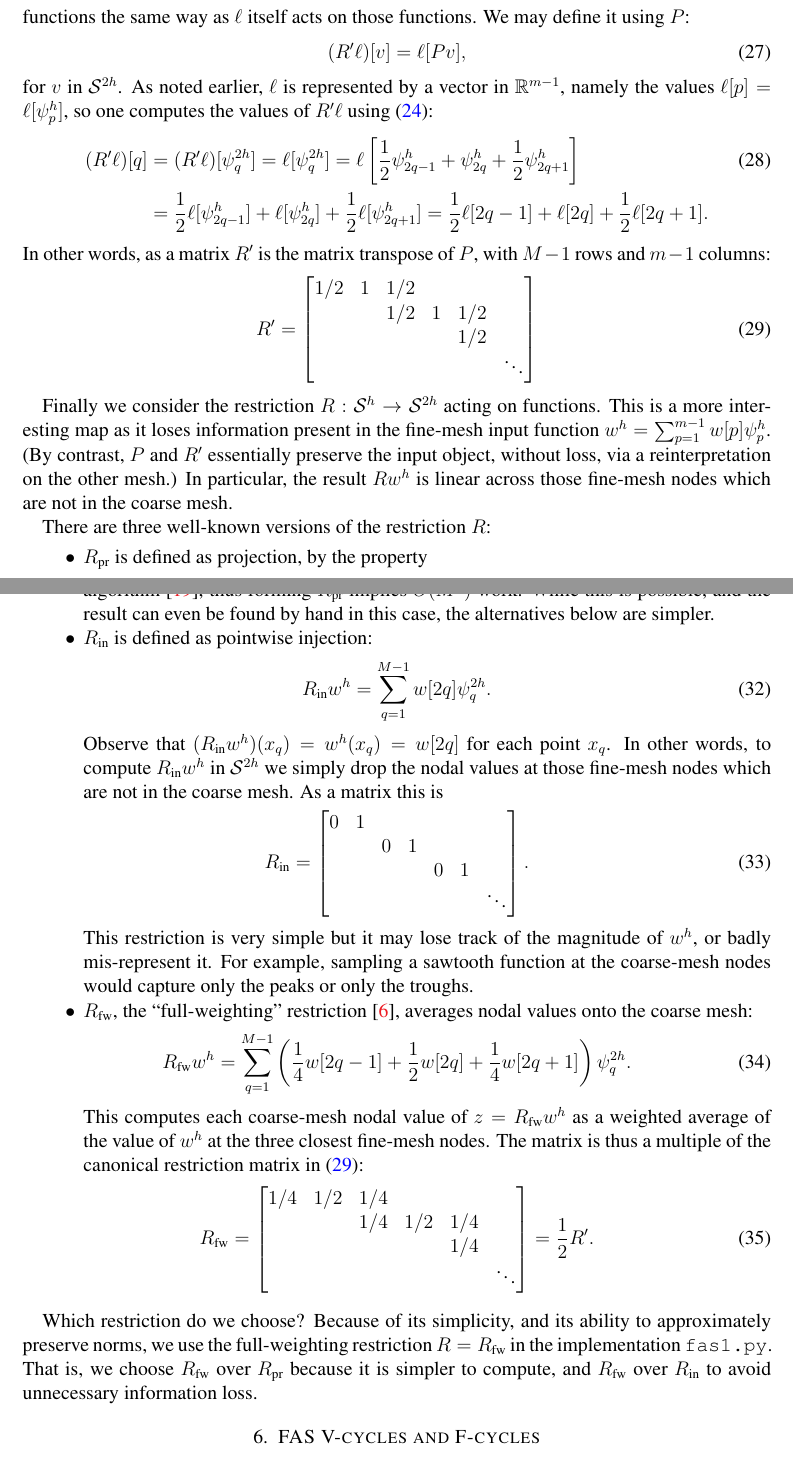
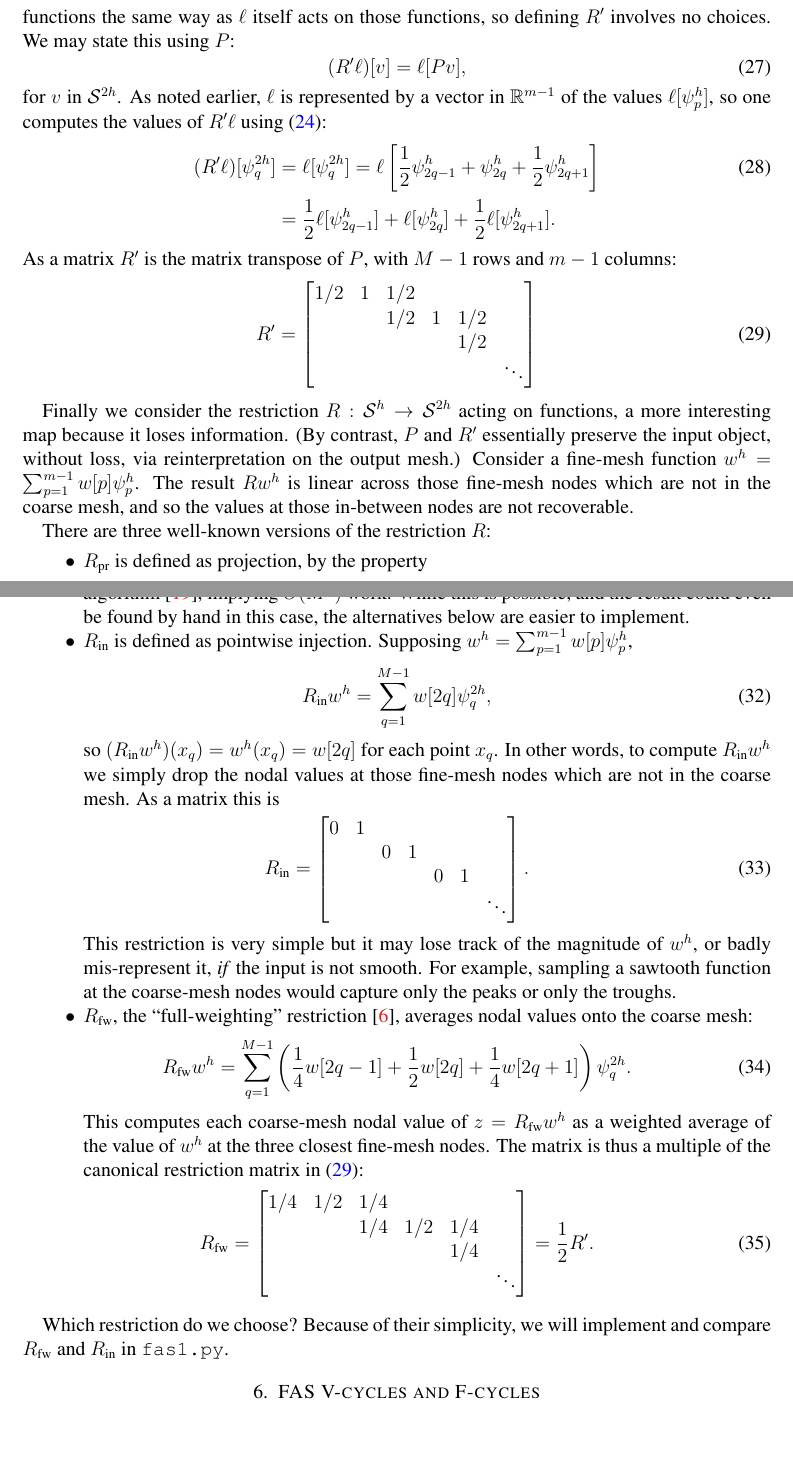
Before and after one commit to bueler/mg-glaciers, a LaTeX paper (fas/doc/fas.tex): two parts of pages 10 and 11 of 19, joined at a grey line, cut at the place of the change, the shorter picture padded with empty space. Compiled offline with pdfLaTeX.

Commit message:
Edits section 5.

```diff
--- a/fas/doc/fas.tex
+++ b/fas/doc/fas.tex
@@ -334,14 +335,14 @@ The column sums of $P$ are all two, because from \eqref{hatrelation} each column
 
-Next, the restriction $R'$ acts on fine-mesh linear functionals $\ell:\mathcal{S}^h \to \RR$.  It is called ``canonical restriction'' \cite{GraeserKornhuber2009} because its output, the functional $R'\ell:\mathcal{S}^{2h}\to \RR$, acts on coarse-mesh functions the same way as $\ell$ itself acts on those functions.  We may define it using $P$:
+Next, the restriction $R'$ acts on fine-mesh linear functionals $\ell:\mathcal{S}^h \to \RR$.  It is called ``canonical restriction'' \cite{GraeserKornhuber2009} because its output, the functional $R'\ell:\mathcal{S}^{2h}\to \RR$, acts on coarse-mesh functions the same way as $\ell$ itself acts on those functions, so defining $R'$ involves no choices.  We may state this using $P$:
 \begin{equation}
   (R'\ell)[v] = \ell[Pv],  \label{rprimedefinition}
 \end{equation}
-for $v$ in $\mathcal{S}^{2h}$.  As noted earlier, $\ell$ is represented by a vector in $\RR^{m-1}$, namely the values $\ell[p] = \ell[\psi_p^h]$, so one computes the values of $R'\ell$ using \eqref{hatrelation}:
+for $v$ in $\mathcal{S}^{2h}$.  As noted earlier, $\ell$ is represented by a vector in $\RR^{m-1}$ of the values $\ell[\psi_p^h]$, so one computes the values of $R'\ell$ using \eqref{hatrelation}:
 \begin{align}
-  (R'\ell)[q] &= (R'\ell)[\psi_q^{2h}] = \ell[\psi_q^{2h}] = \ell\left[\frac{1}{2} \psi_{2q-1}^h + \psi_{2q}^h + \frac{1}{2} \psi_{2q+1}^h\right]  \label{rprimeformula} \\
-      &= \frac{1}{2} \ell[\psi_{2q-1}^h] + \ell[\psi_{2q}^h] + \frac{1}{2} \ell[\psi_{2q+1}^h] = \frac{1}{2} \ell[2q-1] + \ell[2q] + \frac{1}{2} \ell[2q+1].  \notag
+  (R'\ell)[\psi_q^{2h}] &= \ell[\psi_q^{2h}] = \ell\left[\frac{1}{2} \psi_{2q-1}^h + \psi_{2q}^h + \frac{1}{2} \psi_{2q+1}^h\right]  \label{rprimeformula} \\
+      &= \frac{1}{2} \ell[\psi_{2q-1}^h] + \ell[\psi_{2q}^h] + \frac{1}{2} \ell[\psi_{2q+1}^h].  \notag
 \end{align}
-In other words, as a matrix $R'$ is the matrix transpose of $P$, with $M-1$ rows and $m-1$ columns:
+As a matrix $R'$ is the matrix transpose of $P$, with $M-1$ rows and $m-1$ columns:
 \begin{equation}
 R' = \begin{bmatrix}
 1/2 & 1 & 1/2 &   &     & \\
@@ -351,7 +352,7 @@ R' = \begin{bmatrix}
 \end{bmatrix} \label{rprimematrix}
 \end{equation}
 
-Finally we consider the restriction $R:\mathcal{S}^h\to\mathcal{S}^{2h}$ acting on functions.  This is a more interesting map as it loses information present in the fine-mesh input function $w^h = \sum_{p=1}^{m-1} w[p] \psi_p^{h}$.  (By contrast, $P$ and $R'$ essentially preserve the input object, without loss, via a reinterpretation on the other mesh.)  In particular, the result $R w^h$ is linear across those fine-mesh nodes which are not in the coarse mesh.
+Finally we consider the restriction $R:\mathcal{S}^h\to\mathcal{S}^{2h}$ acting on functions, a more interesting map because it loses information.  (By contrast, $P$ and $R'$ essentially preserve the input object, without loss, via reinterpretation on the output mesh.)  Consider a fine-mesh function $w^h = \sum_{p=1}^{m-1} w[p] \psi_p^{h}$.  The result $R w^h$ is linear across those fine-mesh nodes which are not in the coarse mesh, and so the values at those in-between nodes are not recoverable.
 
 There are three well-known versions of the restriction $R$:
 \begin{itemize}
@@ -370,12 +371,12 @@ or equivalently $\Rpr = (Q^{2h})^{-1} R' Q^{h}$.  Equation \eqref{rprequation} i
 \sum_{q=1}^{M-1} Q_{sq}^{2h} z[q] &= \sum_{p=1}^{m-1} \left(\frac{1}{2} Q_{2s-1,p} + Q_{2s,p} + \frac{1}{2} Q_{2s+1,p}\right) w[p] \\
 (Q^{2h} \Rpr w^h)[s] &= (R' Q^h w^h)[s]
 \end{align*}
-(Note $w^h$ in $\mathcal{S}^h$ and index $s$ are arbitrary.)  In 1D the mass matrices $Q^{2h},Q^h$ are tridiagonal, thus each column of $\Rpr$ can be found by solving equation \eqref{rprequation} using an $O(M)$ algorithm \cite{TrefethenBau1997}, thus forming $\Rpr$ implies $O(M^2)$ work.  While this is possible, and the result can even be found by hand in this case, the alternatives below are simpler.
-\item $\Rin$ is defined as pointwise injection:
+(Note $w^h$ in $\mathcal{S}^h$ and index $s$ are arbitrary.)  In 1D the mass matrices $Q^{2h},Q^h$ are tridiagonal, thus each column of $\Rpr$ can be found by solving equation \eqref{rprequation} using an $O(M)$ algorithm \cite{TrefethenBau1997}, implying $O(M^2)$ work.  While this is possible, and the result could even be found by hand in this case, the alternatives below are easier to implement.
+\item $\Rin$ is defined as pointwise injection.  Supposing $w^h = \sum_{p=1}^{m-1} w[p] \psi_p^{h}$,
 \begin{equation}
-  \Rin w^h = \sum_{q=1}^{M-1} w[2q] \psi_q^{2h}. \label{rindefinition}
+  \Rin w^h = \sum_{q=1}^{M-1} w[2q] \psi_q^{2h}, \label{rindefinition}
 \end{equation}
-Observe that $(\Rin w^h)(x_q) = w^h(x_q) = w[2q]$ for each point $x_q$.  In other words, to compute $\Rin w^h$ in $\mathcal{S}^{2h}$ we simply drop the nodal values at those fine-mesh nodes which are not in the coarse mesh.  As a matrix this is
+so $(\Rin w^h)(x_q) = w^h(x_q) = w[2q]$ for each point $x_q$.  In other words, to compute $\Rin w^h$ we simply drop the nodal values at those fine-mesh nodes which are not in the coarse mesh.  As a matrix this is
 \begin{equation}
 \Rin = \begin{bmatrix}
 0 & 1 &   &   &   &   &\\
@@ -384,7 +385,7 @@ Observe that $(\Rin w^h)(x_q) = w^h(x_q) = w[2q]$ for each point $x_q$.  In othe
   &   &   &   &   &   & \ddots
 \end{bmatrix}. \label{rinmatrix}
 \end{equation}
-This restriction is very simple but it may lose track of the magnitude of $w^h$, or badly mis-represent it.  For example, sampling a sawtooth function at the coarse-mesh nodes would capture only the peaks or only the troughs.
+This restriction is very simple but it may lose track of the magnitude of $w^h$, or badly mis-represent it, \emph{if} the input is not smooth.  For example, sampling a sawtooth function at the coarse-mesh nodes would capture only the peaks or only the troughs.
 \item $\Rfw$, the ``full-weighting'' restriction \cite{Briggsetal2000}, averages nodal values onto the coarse mesh:
 \begin{equation}
   \Rfw w^h = \sum_{q=1}^{M-1} \left(\frac{1}{4} w[2q-1] + \frac{1}{2} w[2q] + \frac{1}{4} w[2q+1]\right) \psi_q^{2h}. \label{rfwdefinition}
@@ -401,7 +402,7 @@ This computes each coarse-mesh nodal value of $z=\Rfw w^h$ as a weighted average
 \end{itemize}
 
 \medskip
-Which restriction do we choose?  Because of its simplicity, and its ability to approximately preserve norms, we use the full-weighting restriction $R=\Rfw$ in the implementation \texttt{fas1.py}.  That is, we choose $\Rfw$ over $\Rpr$ because it is simpler to compute, and $\Rfw$ over $\Rin$ to avoid unnecessary information loss.
+Which restriction do we choose?  Because of their simplicity, we will implement and compare $\Rfw$ and $\Rin$ in \texttt{fas1.py}.
 
 
 \section{FAS V-cycles and F-cycles} \label{sec:fascycles}
```
Also changed, not shown: fas/doc/fas.tex (13 more changed lines).
